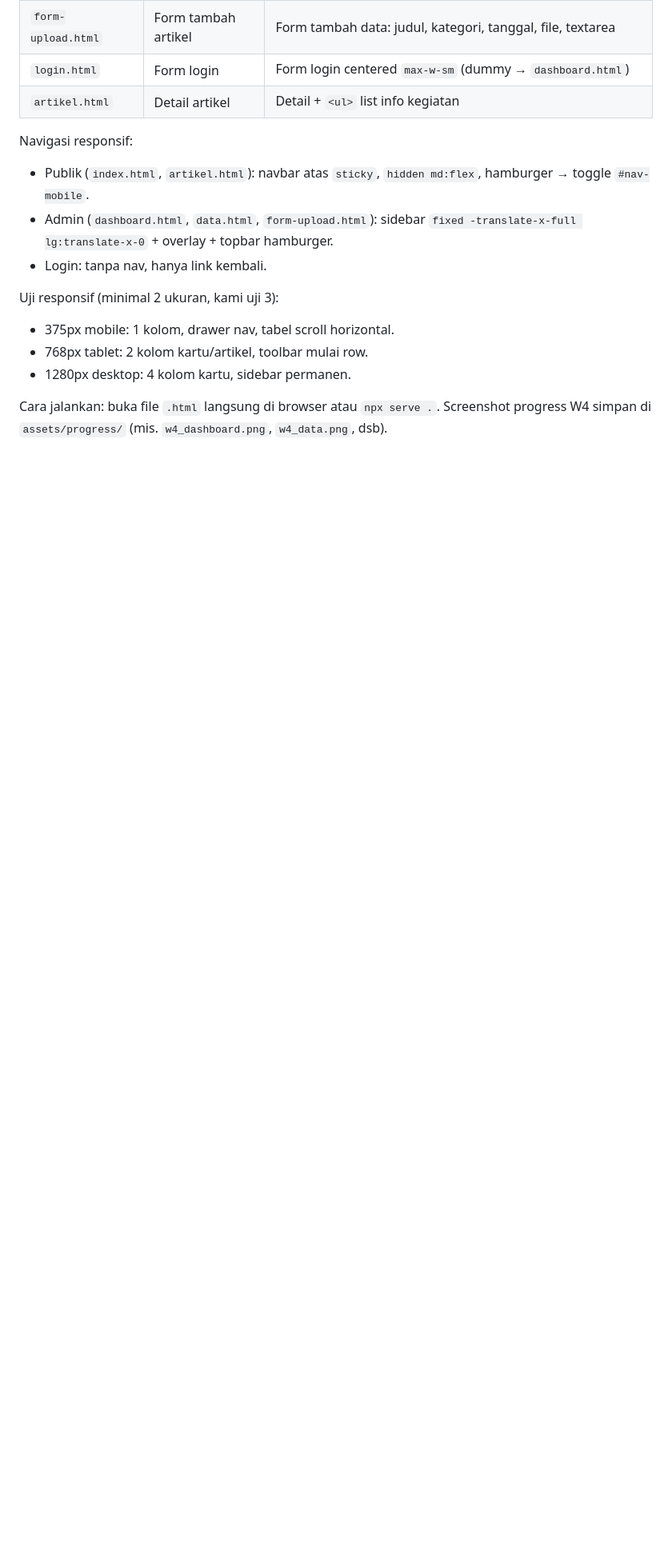
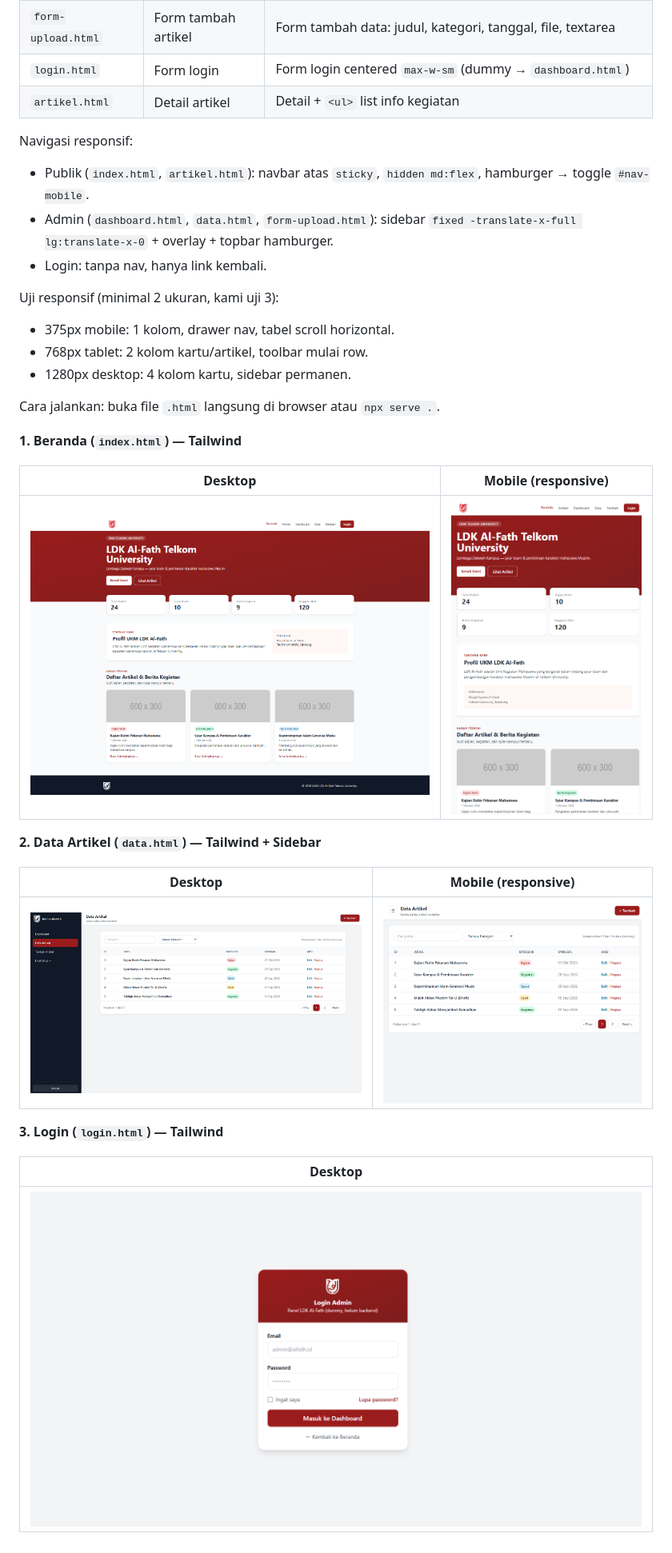
Before and after one commit to Rayazka/website-alfath, a Markdown page: README.md, the part around the change. Shown at 80% size. Rendered like a GitHub page; blank space fills up the shorter version.

Commit message:
Update README W4: tampilkan screenshot w4_1, w4_2, w4_3

```diff
--- a/README.md
+++ b/README.md
@@ -58,4 +58,21 @@ Uji responsif (minimal 2 ukuran, kami uji 3):
 - 1280px desktop: 4 kolom kartu, sidebar permanen.
 
 Cara jalankan: buka file `.html` langsung di browser atau `npx serve .`.
-Screenshot progress W4 simpan di `assets/progress/` (mis. `w4_dashboard.png`, `w4_data.png`, dsb).
+
+**1. Beranda (`index.html`) — Tailwind**
+
+| Desktop                                         | Mobile (responsive)                           |
+| ----------------------------------------------- | --------------------------------------------- |
+| ![W4 Beranda Desktop](assets/progress/w4_1b.png) | ![W4 Beranda Mobile](assets/progress/w4_1.png) |
+
+**2. Data Artikel (`data.html`) — Tailwind + Sidebar**
+
+| Desktop                                       | Mobile (responsive)                         |
+| --------------------------------------------- | ------------------------------------------- |
+| ![W4 Data Desktop](assets/progress/w4_2b.png) | ![W4 Data Mobile](assets/progress/w4_2.png) |
+
+**3. Login (`login.html`) — Tailwind**
+
+| Desktop                                     |
+| ------------------------------------------- |
+| ![W4 Login](assets/progress/w4_3.png) |
```
